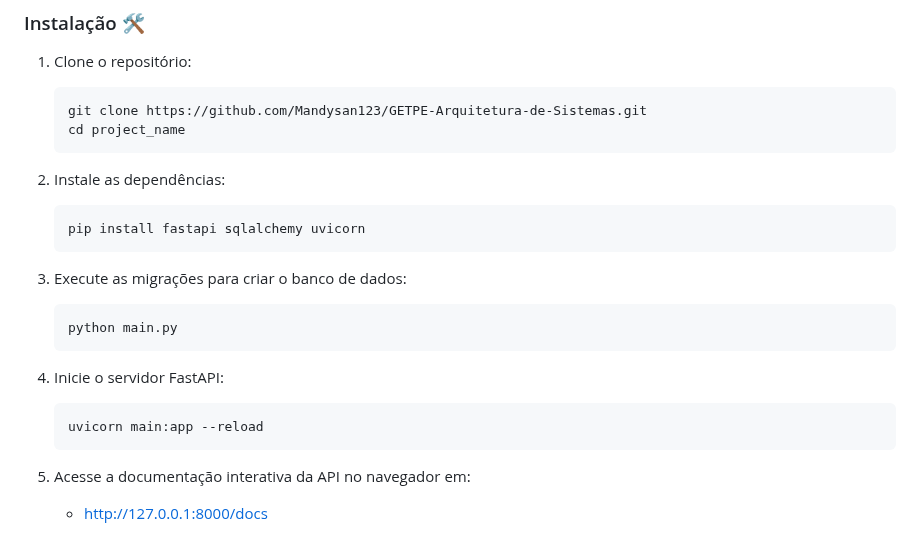
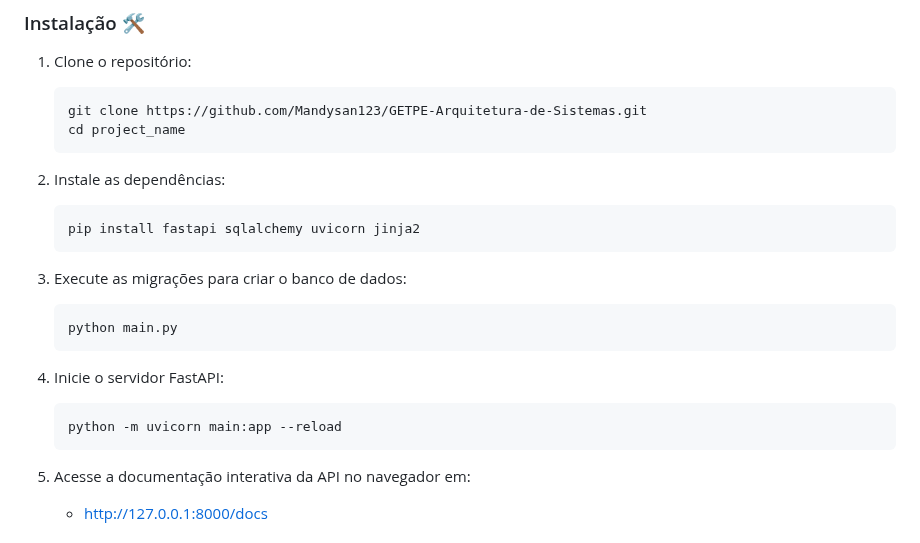
Before and after one commit to gabrielymorais/GETPE---Gestao-de-Projetos-para-equipes, a Markdown page: README.md, the part around the change. Drawn GitHub-style.

````diff
--- a/README.md
+++ b/README.md
@@ -108,7 +108,7 @@ project_name/
 
 3. Instale as dependências:
    ```bash
-   pip install fastapi sqlalchemy uvicorn
+   pip install fastapi sqlalchemy uvicorn jinja2
    ```
 
 4. Execute as migrações para criar o banco de dados:
@@ -118,7 +118,7 @@ project_name/
 
 5. Inicie o servidor FastAPI:
    ```bash
-   uvicorn main:app --reload
+   python -m uvicorn main:app --reload
    ```
 
 6. Acesse a documentação interativa da API no navegador em:
````
